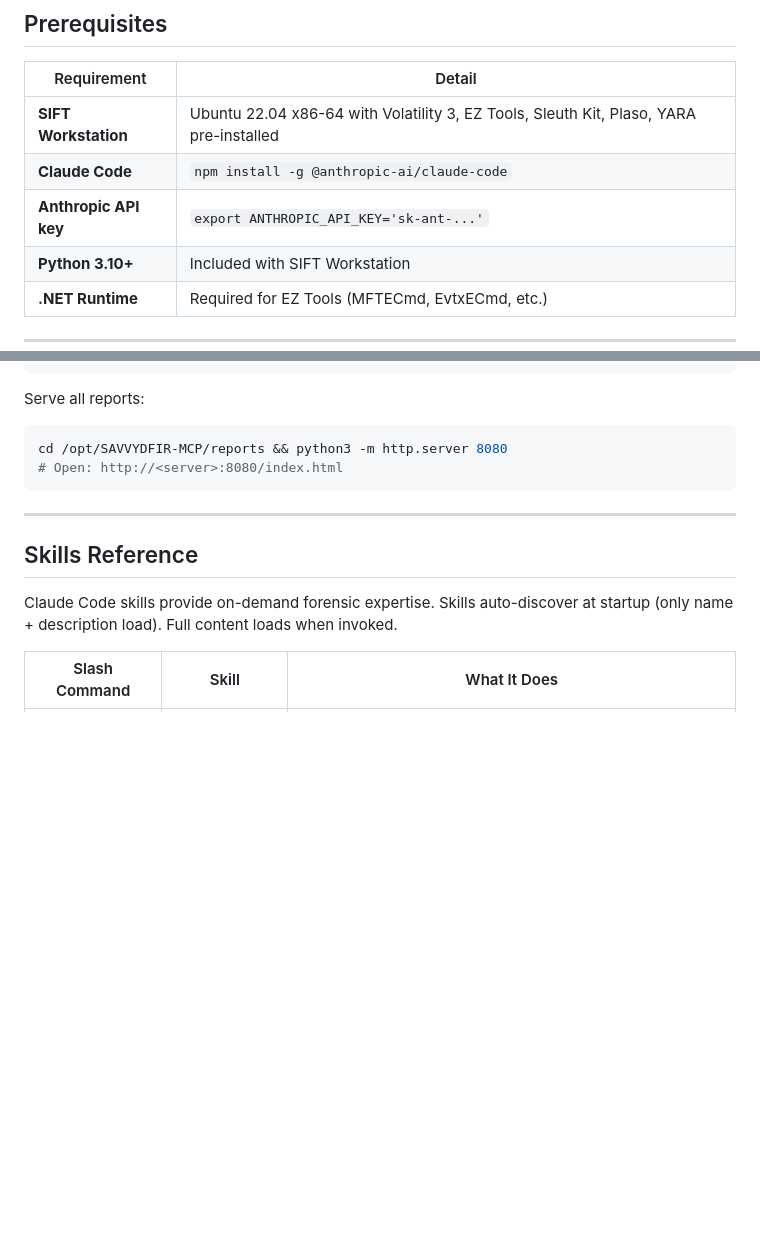
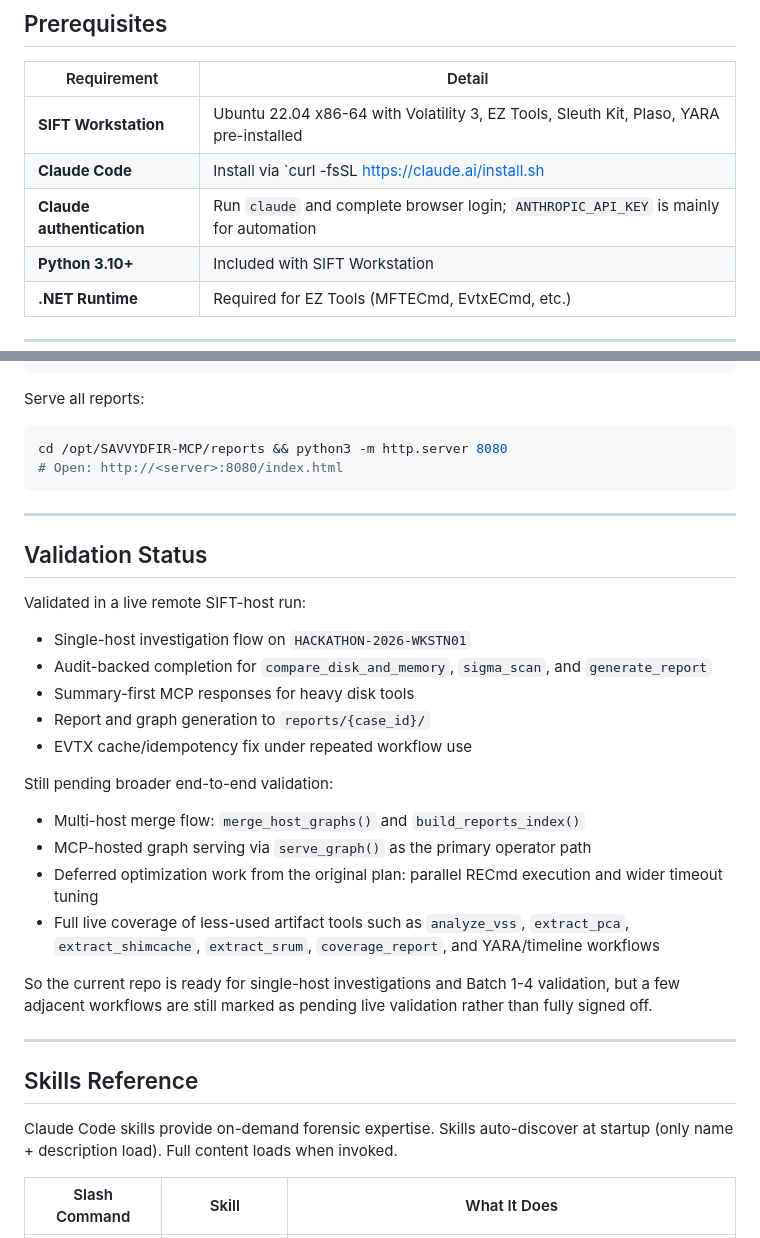
Before and after one commit to kismatkunwar89/SAVVYDFIR-MCP, a Markdown page: README.md, 2 parts joined by grey strips. Drawn GitHub-style; blank space fills up the shorter version.

Commit message:
docs: clarify validation scope and pending work

````diff
--- a/README.md
+++ b/README.md
@@ -62,8 +62,8 @@ SAVVYDFIR-MCP is a purpose-built MCP (Model Context Protocol) server that turns
 | Requirement | Detail |
 |---|---|
 | **SIFT Workstation** | Ubuntu 22.04 x86-64 with Volatility 3, EZ Tools, Sleuth Kit, Plaso, YARA pre-installed |
-| **Claude Code** | `npm install -g @anthropic-ai/claude-code` |
-| **Anthropic API key** | `export ANTHROPIC_API_KEY='sk-ant-...'` |
+| **Claude Code** | Install via `curl -fsSL https://claude.ai/install.sh | bash` |
+| **Claude authentication** | Run `claude` and complete browser login; `ANTHROPIC_API_KEY` is mainly for automation |
 | **Python 3.10+** | Included with SIFT Workstation |
 | **.NET Runtime** | Required for EZ Tools (MFTECmd, EvtxECmd, etc.) |
 
@@ -134,6 +134,27 @@ Serve all reports:
 cd /opt/SAVVYDFIR-MCP/reports && python3 -m http.server 8080
 # Open: http://<server>:8080/index.html
 ```
+
+---
+
+## Validation Status
+
+Validated in a live remote SIFT-host run:
+
+- Single-host investigation flow on `HACKATHON-2026-WKSTN01`
+- Audit-backed completion for `compare_disk_and_memory`, `sigma_scan`, and `generate_report`
+- Summary-first MCP responses for heavy disk tools
+- Report and graph generation to `reports/{case_id}/`
+- EVTX cache/idempotency fix under repeated workflow use
+
+Still pending broader end-to-end validation:
+
+- Multi-host merge flow: `merge_host_graphs()` and `build_reports_index()`
+- MCP-hosted graph serving via `serve_graph()` as the primary operator path
+- Deferred optimization work from the original plan: parallel RECmd execution and wider timeout tuning
+- Full live coverage of less-used artifact tools such as `analyze_vss`, `extract_pca`, `extract_shimcache`, `extract_srum`, `coverage_report`, and YARA/timeline workflows
+
+So the current repo is ready for single-host investigations and Batch 1-4 validation, but a few adjacent workflows are still marked as pending live validation rather than fully signed off.
 
 ---
 
````
